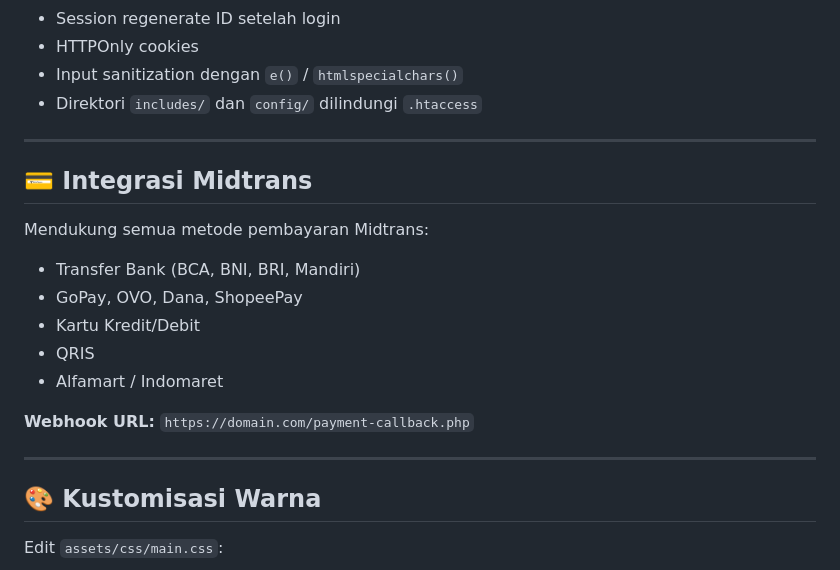
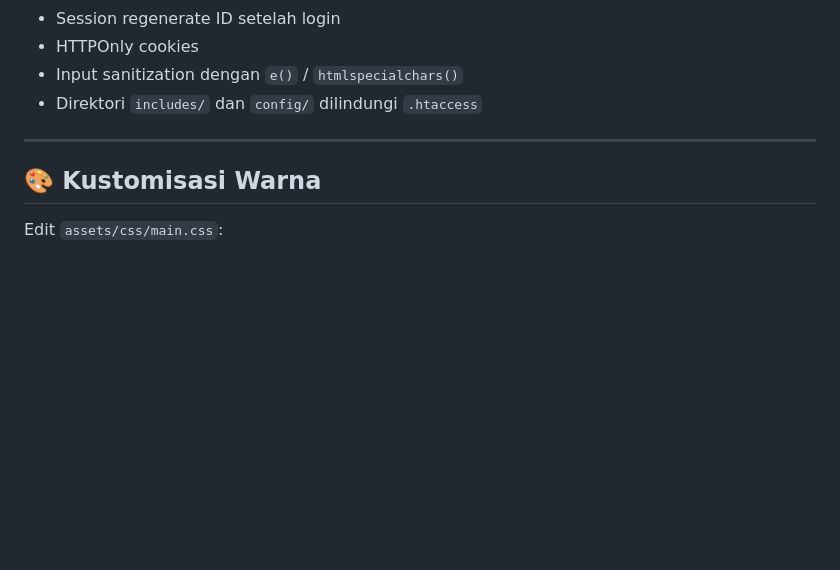
Before and after one commit to FerdyFedianaPutra/berkah-tani2, a Markdown page: README.md, the part around the change. GitHub-like rendering; blank space fills up the shorter version.

```diff
--- a/README.md
+++ b/README.md
@@ -125,19 +125,6 @@ berkah-tani/
 
 ---
 
-## 💳 Integrasi Midtrans
-
-Mendukung semua metode pembayaran Midtrans:
-- Transfer Bank (BCA, BNI, BRI, Mandiri)
-- GoPay, OVO, Dana, ShopeePay
-- Kartu Kredit/Debit
-- QRIS
-- Alfamart / Indomaret
-
-**Webhook URL:** `https://domain.com/payment-callback.php`
-
----
-
 ## 🎨 Kustomisasi Warna
 
 Edit `assets/css/main.css`:
```
